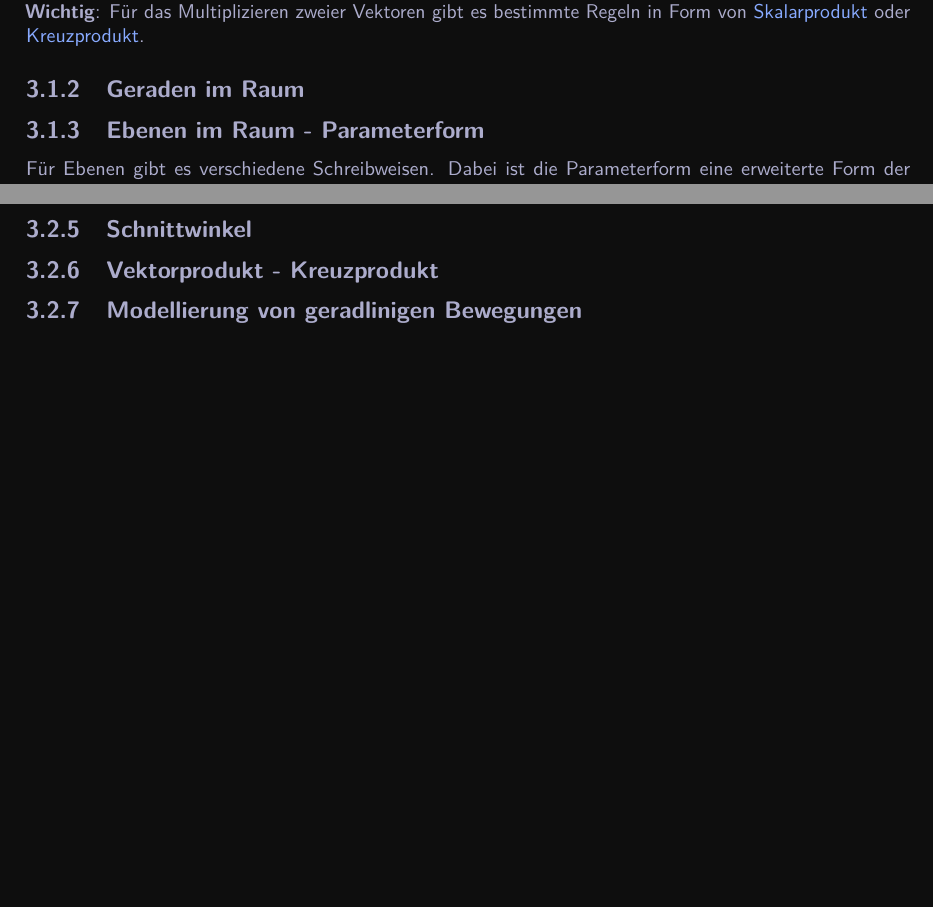
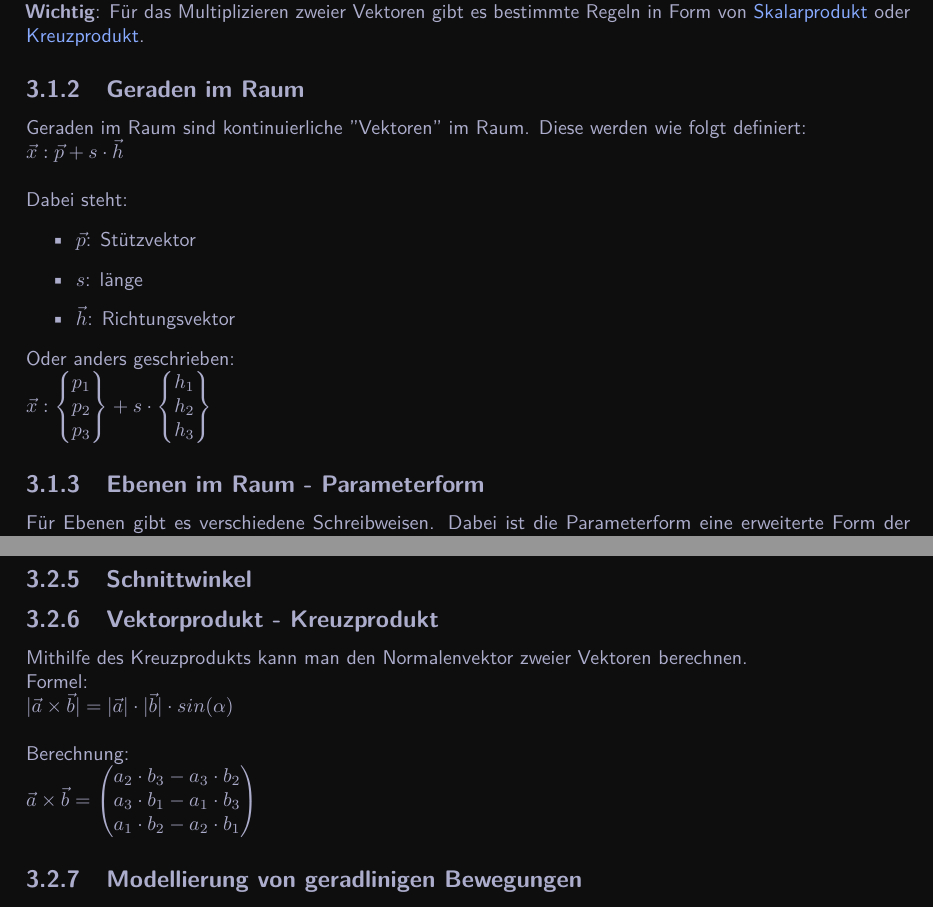
Before and after one commit to OfflineBot/mathe_tex2, a LaTeX document (main.tex, which reads src/vektoren/abstände_und_winkel/vektorprodukt.tex, src/vektoren/geraden_und_ebenen/geraden_im_raum.tex): two parts of pages 11 and 13 of 15 before the commit and two parts of pages 11 and 14 of 16 after it, joined at a grey line, cut so that both start at the same text, the shorter picture padded with empty space. Compiled offline with pdfLaTeX.

Commit message:
vektoren neu

```diff
--- a/src/vektoren/abstände_und_winkel/vektorprodukt.tex
+++ b/src/vektoren/abstände_und_winkel/vektorprodukt.tex
@@ -1,2 +1,17 @@
 \subsection{Vektorprodukt - Kreuzprodukt}
 \label{sec:kreuzprodukt}
+Mithilfe des Kreuzprodukts kann man den Normalenvektor zweier Vektoren berechnen. \\
+Formel: \\
+$
+|\vec{a} \times \vec{b}| = |\vec{a}| \cdot |\vec{b}| \cdot sin(\alpha)
+$
+\\\\
+Berechnung: \\
+$
+\vec{a} \times \vec{b} =
+\begin{pmatrix}
+    a_2 \cdot b_3 - a_3 \cdot b_2 \\
+    a_3 \cdot b_1 - a_1 \cdot b_3 \\
+    a_1 \cdot b_2 - a_2 \cdot b_1
+\end{pmatrix}
+$
--- a/src/vektoren/geraden_und_ebenen/geraden_im_raum.tex
+++ b/src/vektoren/geraden_und_ebenen/geraden_im_raum.tex
@@ -1 +1,24 @@
 \subsection{Geraden im Raum}
+Geraden im Raum sind kontinuierliche "Vektoren" im Raum.
+Diese werden wie folgt definiert: \\
+$
+\vec{x}: \vec{p} + s\cdot \vec{h}
+$
+\\ \\
+Dabei steht:
+\begin{itemize}
+    \item $\vec{p}$: Stützvektor
+    \item $s$: länge
+    \item $\vec{h}$: Richtungsvektor
+\end{itemize}
+Oder anders geschrieben: \\
+$
+\vec{x}:
+\begin{Bmatrix}
+    p_1 \\ p_2 \\ p_3
+\end{Bmatrix}
++ s \cdot
+\begin{Bmatrix}
+    h_1 \\ h_2 \\ h_3
+\end{Bmatrix}
+$
```
Also changed, not shown: src/fehlt.tex (+1 -1 lines), src/vektoren/geraden_und_ebenen.tex (+1 -0 lines), src/vektoren/geraden_und_ebenen/ebenenformen.tex (+4 -29 lines), src/vektoren/geraden_und_ebenen/ebenenformen/koordinatenform.tex (added, +2 -0 lines), src/vektoren/geraden_und_ebenen/ebenenformen/normalenform.tex (added, +32 -0 lines), src/vektoren/geraden_und_ebenen/ebenenformen/parameterform.tex (added, +28 -0 lines), src/vektoren/geraden_und_ebenen/lage_von_ebenen.tex (+1 -0 lines), src/vektoren/geraden_und_ebenen/lage_von_geraden.tex (added, +3 -0 lines), src/vektoren/geraden_und_ebenen/lagen_von_ebenen_und_geraden.tex (+1 -0 lines), main.pdf, 1 other file.
